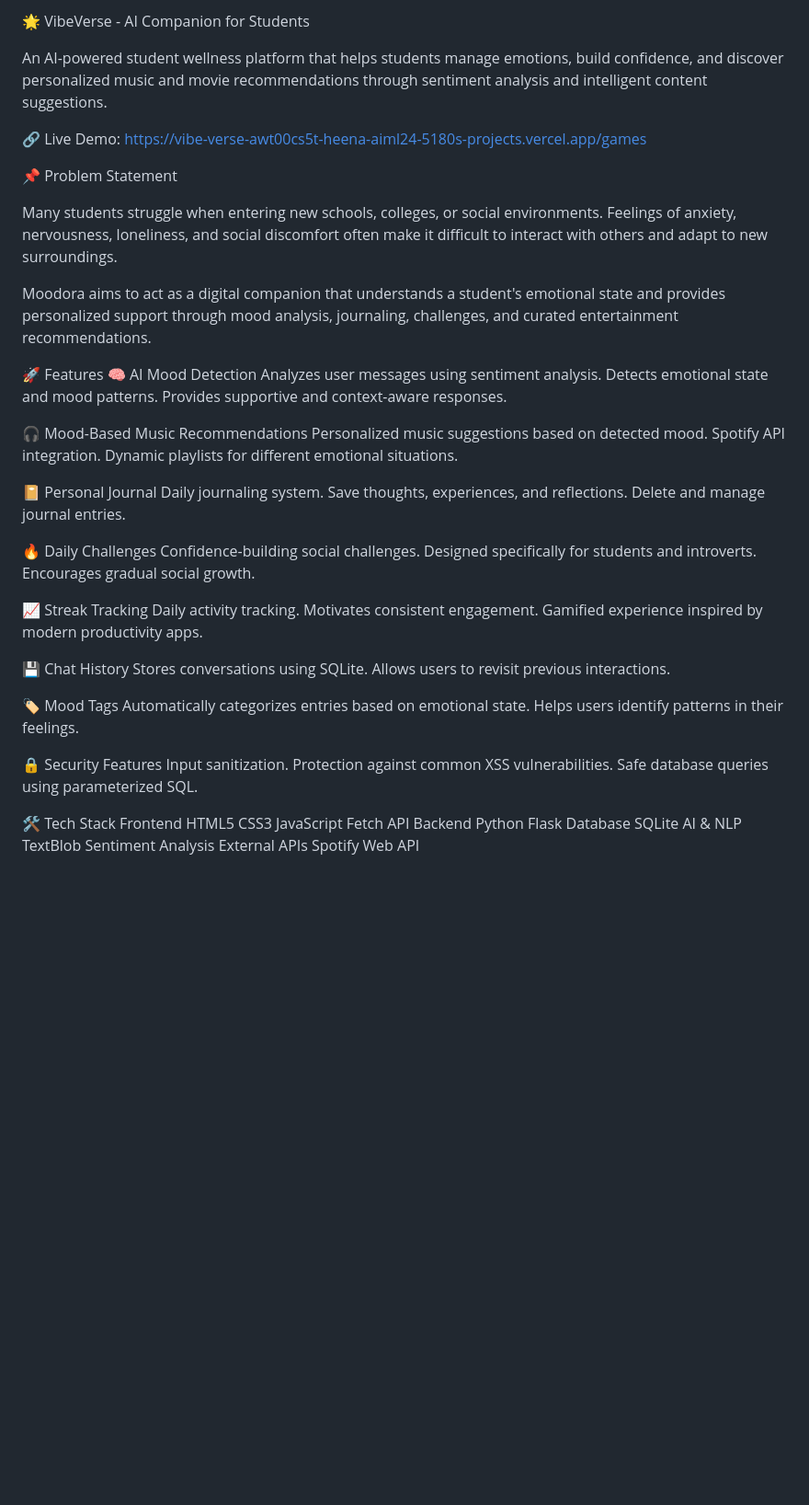
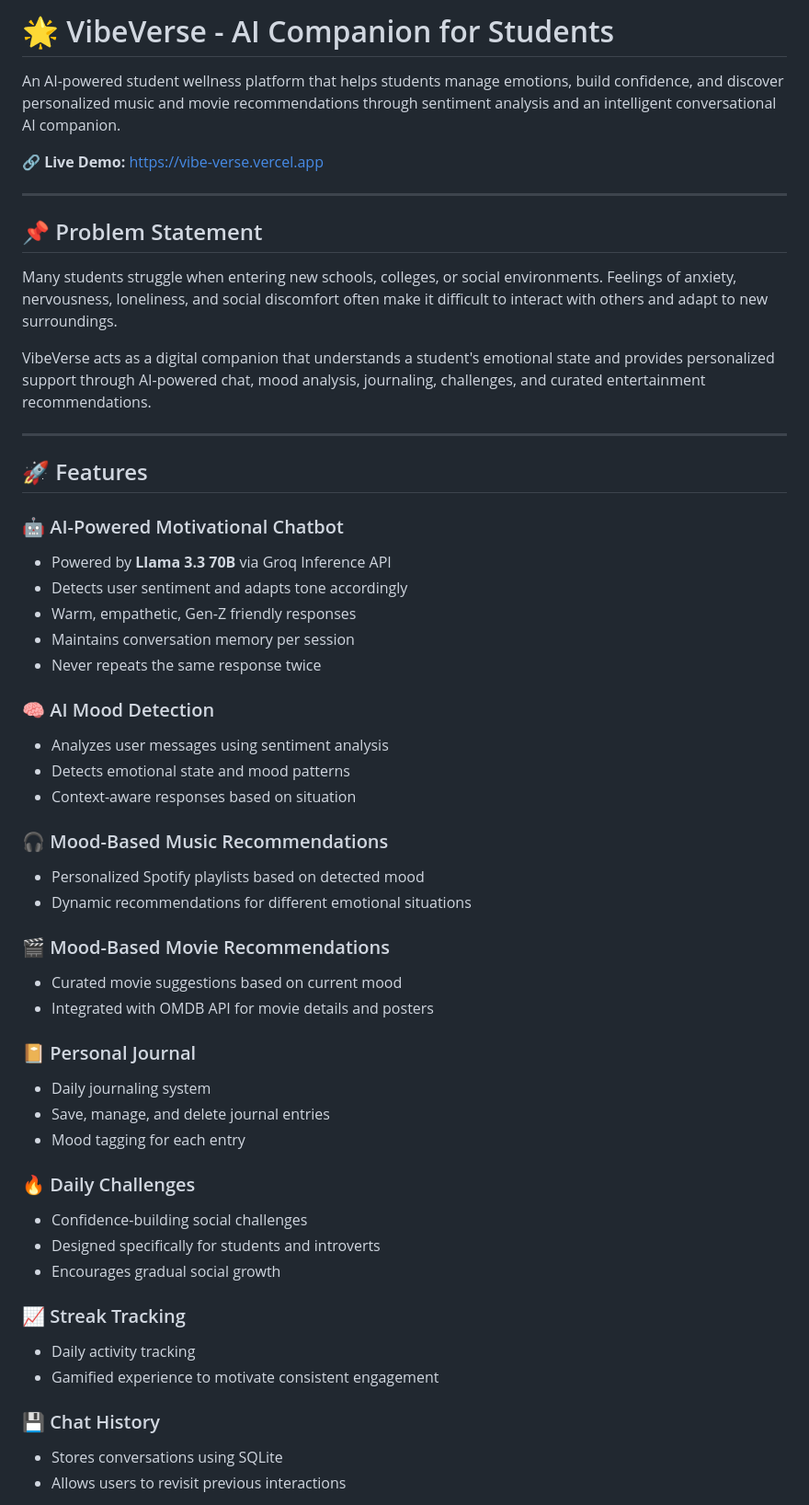
Before and after one commit to heena-jindal/VibeVerse, a Markdown page: README.md, the part around one of its changes. Shown at 92% size. Rendered like a GitHub page; blank space fills up the shorter version.

```diff
--- a/README.md
+++ b/README.md
@@ -1,70 +1,63 @@
-🌟 VibeVerse - AI Companion for Students
+# 🌟 VibeVerse - AI Companion for Students
 
-An AI-powered student wellness platform that helps students manage emotions, build confidence, and discover personalized music and movie recommendations through sentiment analysis and intelligent content suggestions.
+An AI-powered student wellness platform that helps students manage emotions,
+build confidence, and discover personalized music and movie recommendations
+through sentiment analysis and an intelligent conversational AI companion.
 
-🔗 Live Demo: https://vibe-verse-awt00cs5t-heena-aiml24-5180s-projects.vercel.app/games
+🔗 **Live Demo:** https://vibe-verse.vercel.app
 
-📌 Problem Statement
+---
 
-Many students struggle when entering new schools, colleges, or social environments. Feelings of anxiety, nervousness, loneliness, and social discomfort often make it difficult to interact with others and adapt to new surroundings.
+## 📌 Problem Statement
 
-Moodora aims to act as a digital companion that understands a student's emotional state and provides personalized support through mood analysis, journaling, challenges, and curated entertainment recommendations.
+Many students struggle when entering new schools, colleges, or social
+environments. Feelings of anxiety, nervousness, loneliness, and social
+discomfort often make it difficult to interact with others and adapt to
+new surroundings.
 
+VibeVerse acts as a digital companion that understands a student's emotional
+state and provides personalized support through AI-powered chat, mood analysis,
+journaling, challenges, and curated entertainment recommendations.
 
-🚀 Features
-🧠 AI Mood Detection
-Analyzes user messages using sentiment analysis.
-Detects emotional state and mood patterns.
-Provides supportive and context-aware responses.
+---
 
-🎧 Mood-Based Music Recommendations
-Personalized music suggestions based on detected mood.
-Spotify API integration.
-Dynamic playlists for different emotional situations.
+## 🚀 Features
 
-📔 Personal Journal
-Daily journaling system.
-Save thoughts, experiences, and reflections.
-Delete and manage journal entries.
+### 🤖 AI-Powered Motivational Chatbot
+- Powered by **Llama 3.3 70B** via Groq Inference API
+- Detects user sentiment and adapts tone accordingly
+- Warm, empathetic, Gen-Z friendly responses
+- Maintains conversation memory per session
+- Never repeats the same response twice
 
-🔥 Daily Challenges
-Confidence-building social challenges.
-Designed specifically for students and introverts.
-Encourages gradual social growth.
+### 🧠 AI Mood Detection
+- Analyzes user messages using sentiment analysis
+- Detects emotional state and mood patterns
+- Context-aware responses based on situation
 
-📈 Streak Tracking
-Daily activity tracking.
-Motivates consistent engagement.
-Gamified experience inspired by modern productivity apps.
+### 🎧 Mood-Based Music Recommendations
+- Personalized Spotify playlists based on detected mood
+- Dynamic recommendations for different emotional situations
 
-💾 Chat History
-Stores conversations using SQLite.
-Allows users to revisit previous interactions.
+### 🎬 Mood-Based Movie Recommendations
+- Curated movie suggestions based on current mood
+- Integrated with OMDB API for movie details and posters
 
-🏷️ Mood Tags
-Automatically categorizes entries based on emotional state.
-Helps users identify patterns in their feelings.
+### 📔 Personal Journal
+- Daily journaling system
+- Save, manage, and delete journal entries
+- Mood tagging for each entry
 
-🔒 Security Features
-Input sanitization.
-Protection against common XSS vulnerabilities.
-Safe database queries using parameterized SQL.
+### 🔥 Daily Challenges
+- Confidence-building social challenges
+- Designed specifically for students and introverts
+- Encourages gradual social growth
 
-🛠️ Tech Stack
-Frontend
-HTML5
-CSS3
-JavaScript
-Fetch API
-Backend
-Python
-Flask
-Database
-SQLite
-AI & NLP
-TextBlob
-Sentiment Analysis
-External APIs
-Spotify Web API
+### 📈 Streak Tracking
+- Daily activity tracking
+- Gamified experience to motivate consistent engagement
 
+### 💾 Chat History
+- Stores conversations using SQLite
+- Allows users to revisit previous interactions
 
```
Also changed, not shown: other parts of README.md (+103 -46 lines).
